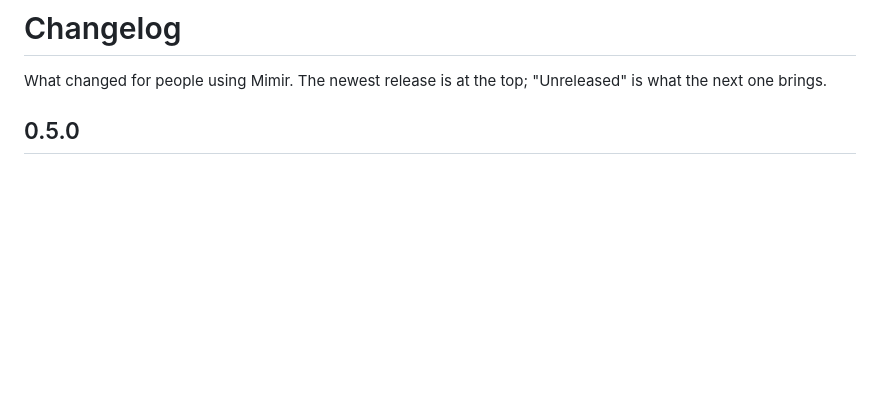
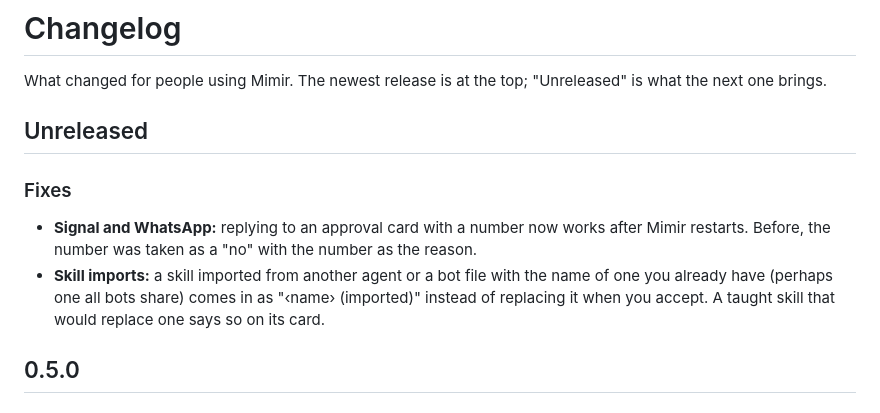
Before and after one commit to currentbits/mimir, a Markdown page: CHANGELOG.md, the part around the change. GitHub-like rendering; blank space fills up the shorter version.

Commit message:
Changelog lines for the round-4 leftovers
Co-Authored-By: Claude Opus 5.5 <noreply@anthropic.com>

```diff
--- a/CHANGELOG.md
+++ b/CHANGELOG.md
@@ -1,6 +1,15 @@
 # Changelog
 
 What changed for people using Mimir. The newest release is at the top; "Unreleased" is what the next one brings.
+
+## Unreleased
+
+### Fixes
+- **Signal and WhatsApp:** replying to an approval card with a number now works after Mimir restarts. Before, the
+  number was taken as a "no" with the number as the reason.
+- **Skill imports:** a skill imported from another agent or a bot file with the name of one you already have (perhaps
+  one all bots share) comes in as "‹name› (imported)" instead of replacing it when you accept. A taught skill that
+  would replace one says so on its card.
 
 ## 0.5.0
 
```
